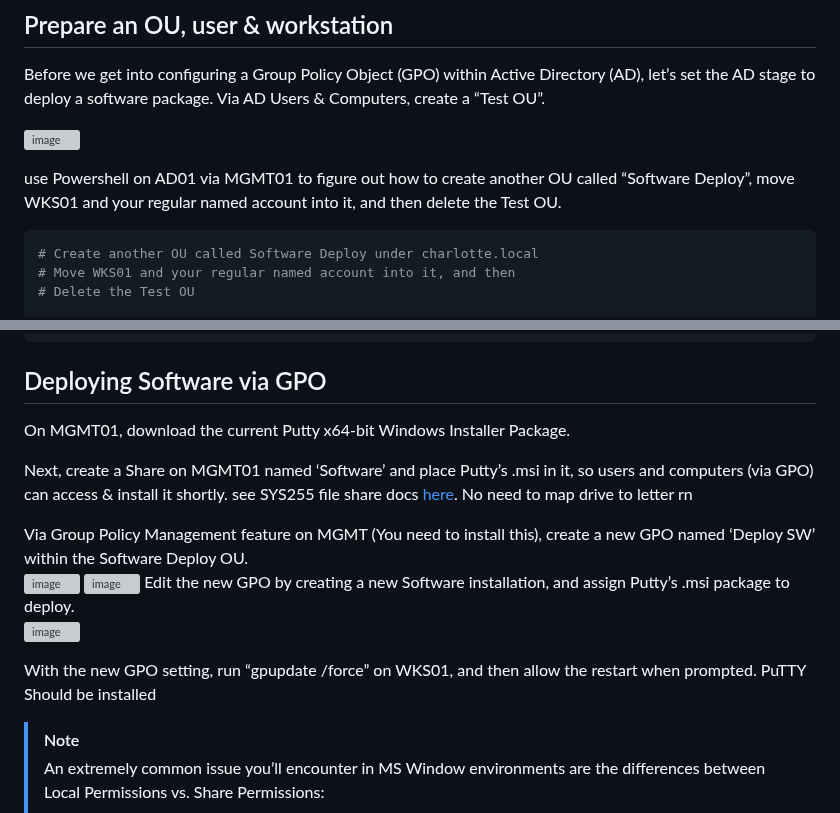
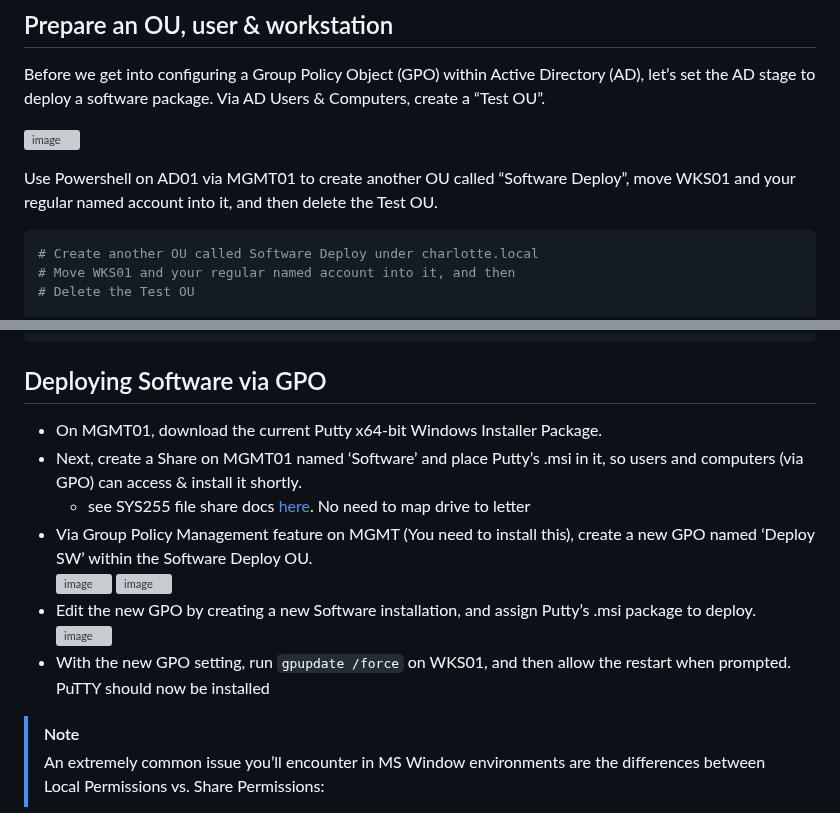
Before and after one commit to charlottecroce/ChamplainTechJournals, a Markdown page: sysadmin-ii-sys265/labs/lab06-ad-gpo-sw-deployment.md, 2 parts joined by grey strips. Drawn GitHub-style; grey boxes are pictures that could not be loaded.

````diff
--- a/sysadmin-ii-sys265/labs/lab06-ad-gpo-sw-deployment.md
+++ b/sysadmin-ii-sys265/labs/lab06-ad-gpo-sw-deployment.md
@@ -6,7 +6,7 @@ Before we get into configuring a Group Policy Object (GPO) within Active Directo
 
 ![image](https://github.com/user-attachments/assets/a5a9d811-0e27-48e2-b25d-97cb9e345e56)
 
-use Powershell on AD01 via MGMT01 to figure out how to create another OU called “Software Deploy”, move WKS01 and your regular named account into it, and then delete the Test OU.
+Use Powershell on AD01 via MGMT01 to create another OU called “Software Deploy”, move WKS01 and your regular named account into it, and then delete the Test OU.
 ```powershell
 # Create another OU called Software Deploy under charlotte.local
 # Move WKS01 and your regular named account into it, and then
@@ -47,21 +47,15 @@ if($testOU){
 
 ## Deploying Software via GPO
 
-On MGMT01, download the current Putty x64-bit Windows Installer Package.
-
-Next, create a Share on MGMT01 named ‘Software’ and place Putty’s .msi in it, so users and computers (via GPO) can access & install it shortly.
-see SYS255 file share docs [here](https://github.com/charlottecroce/ChamplainTechJournals/blob/main/sysadmin-i-sys255/lab07-lab-server-core-and-remote-administrator-tools.md#use-rsat-to-add-to-fs01-and-create-a-sales-users-share). No need to map drive to letter rn
-
-
-Via Group Policy Management feature on MGMT (You need to install this), create a new GPO named ‘Deploy SW’ within the Software Deploy OU. \
+- On MGMT01, download the current Putty x64-bit Windows Installer Package.
+- Next, create a Share on MGMT01 named ‘Software’ and place Putty’s .msi in it, so users and computers (via GPO) can access & install it shortly.
+  - see SYS255 file share docs [here](https://github.com/charlottecroce/ChamplainTechJournals/blob/main/sysadmin-i-sys255/lab07-lab-server-core-and-remote-administrator-tools.md#use-rsat-to-add-to-fs01-and-create-a-sales-users-share). No need to map drive to letter
+- Via Group Policy Management feature on MGMT (You need to install this), create a new GPO named ‘Deploy SW’ within the Software Deploy OU. \
 ![image](https://github.com/user-attachments/assets/64d738b7-1b8e-45ea-9f7d-474fc6679cfb)
 ![image](https://github.com/user-attachments/assets/dccadcee-10f4-4fce-ac7b-0f7b9b87f0cd)
-Edit the new GPO by creating a new Software installation, and assign Putty’s .msi package to deploy. \
+- Edit the new GPO by creating a new Software installation, and assign Putty’s .msi package to deploy. \
 ![image](https://github.com/user-attachments/assets/45ad5e35-665c-4861-a8be-e9aa17d6b676)
-
-
-With the new GPO setting, run “gpupdate /force” on WKS01, and then allow the restart when prompted. PuTTY Should be installed
-
+- With the new GPO setting, run `gpupdate /force` on WKS01, and then allow the restart when prompted. PuTTY should now be installed
 
 > [!Note]
 > An extremely common issue you’ll encounter in MS Window environments are the differences between Local Permissions vs. Share Permissions:
````
